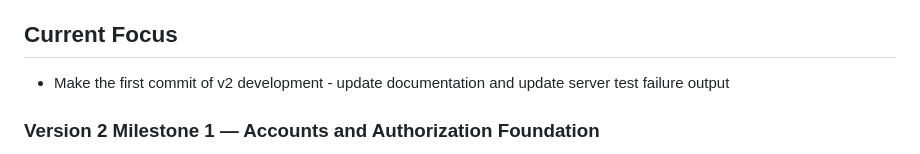
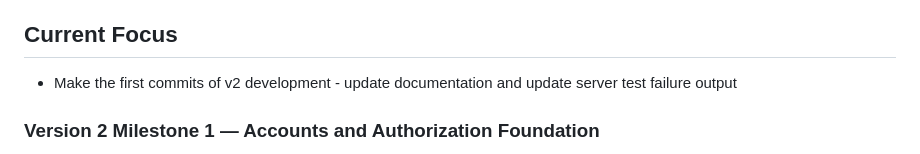
Before and after one commit to hugovela1980/grooveshare, a Markdown page: backlog.md, the part around the change. Drawn GitHub-style.

Commit message:
update backlog

```diff
--- a/backlog.md
+++ b/backlog.md
@@ -9,7 +9,7 @@
 
 ## Current Focus
 
-- Make the first commit of v2 development - update documentation and update server test failure output
+- Make the first commits of v2 development - update documentation and update server test failure output
 
 ### Version 2 Milestone 1 — Accounts and Authorization Foundation
 
```
